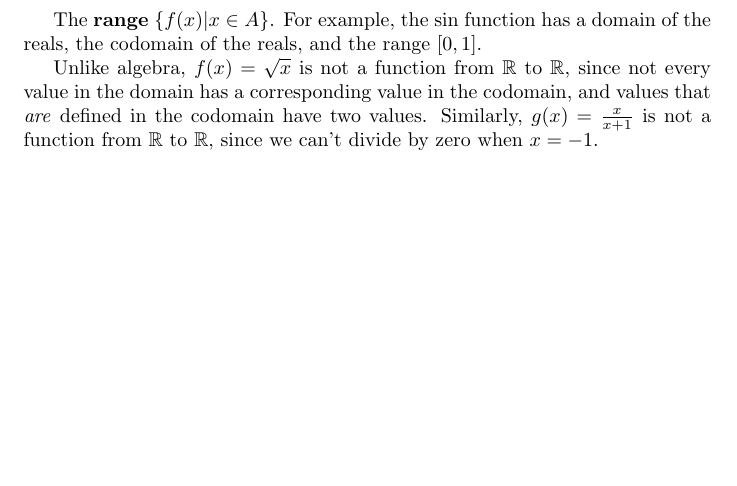
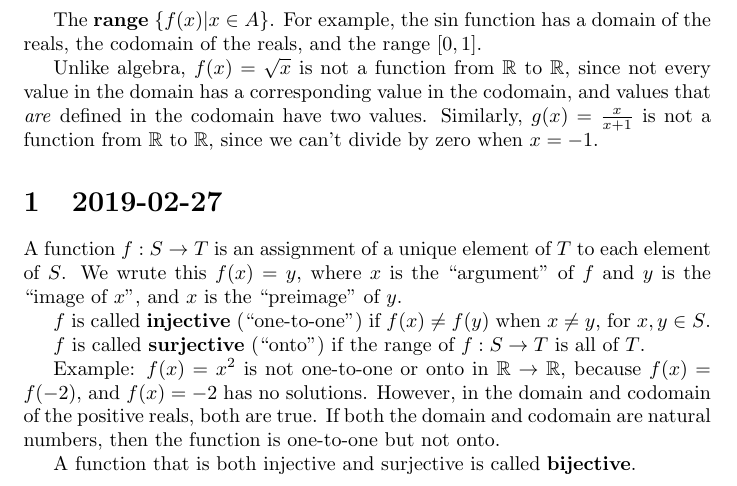
Before and after one commit to ChandlerSwift/discrete, a LaTeX document (notes.tex): part of page 11 of 11, cut so that both start at the same text, the shorter picture padded with empty space. Compiled offline with pdfLaTeX.

Commit message:
2019-02-27

```diff
--- a/notes.tex
+++ b/notes.tex
@@ -619,4 +619,26 @@ in the codomain, and values that \textit{are} defined in the codomain have
 two values. Similarly, $g(x) = \frac{x}{x+1}$ is not a function from
 $\mathbb{R}$ to $\mathbb{R}$, since we can't divide by zero when $x=-1$.
 
+
+\section{2019-02-27}
+
+A function $f: S \to T$ is an assignment of a unique element of $T$ to each
+element of $S$. We wrute this $f(x)=y$, where $x$ is the ``argument'' of $f$
+and $y$ is the ``image of $x$'', and $x$ is the ``preimage'' of $y$.
+
+$f$ is called \textbf{injective} (``one-to-one'') if $f(x) \neq f(y)$ when
+$x \neq y$, for $x,y \in S$.
+
+$f$ is called \textbf{surjective} (``onto'') if the range of $f: S \to T$ is
+all of $T$.
+
+Example: $f(x)=x^2$ is not one-to-one or onto in $\mathbb{R} \to \mathbb{R}$,
+because $f(x)=f(-2)$, and $f(x)=-2$ has no solutions. However, in the domain
+and codomain of the positive reals, both are true. If both the domain and
+codomain are natural numbers, then the function is one-to-one but not onto.
+
+A function that is both injective and surjective is called \textbf{bijective}.
+
+
+
 \end{document}
```
